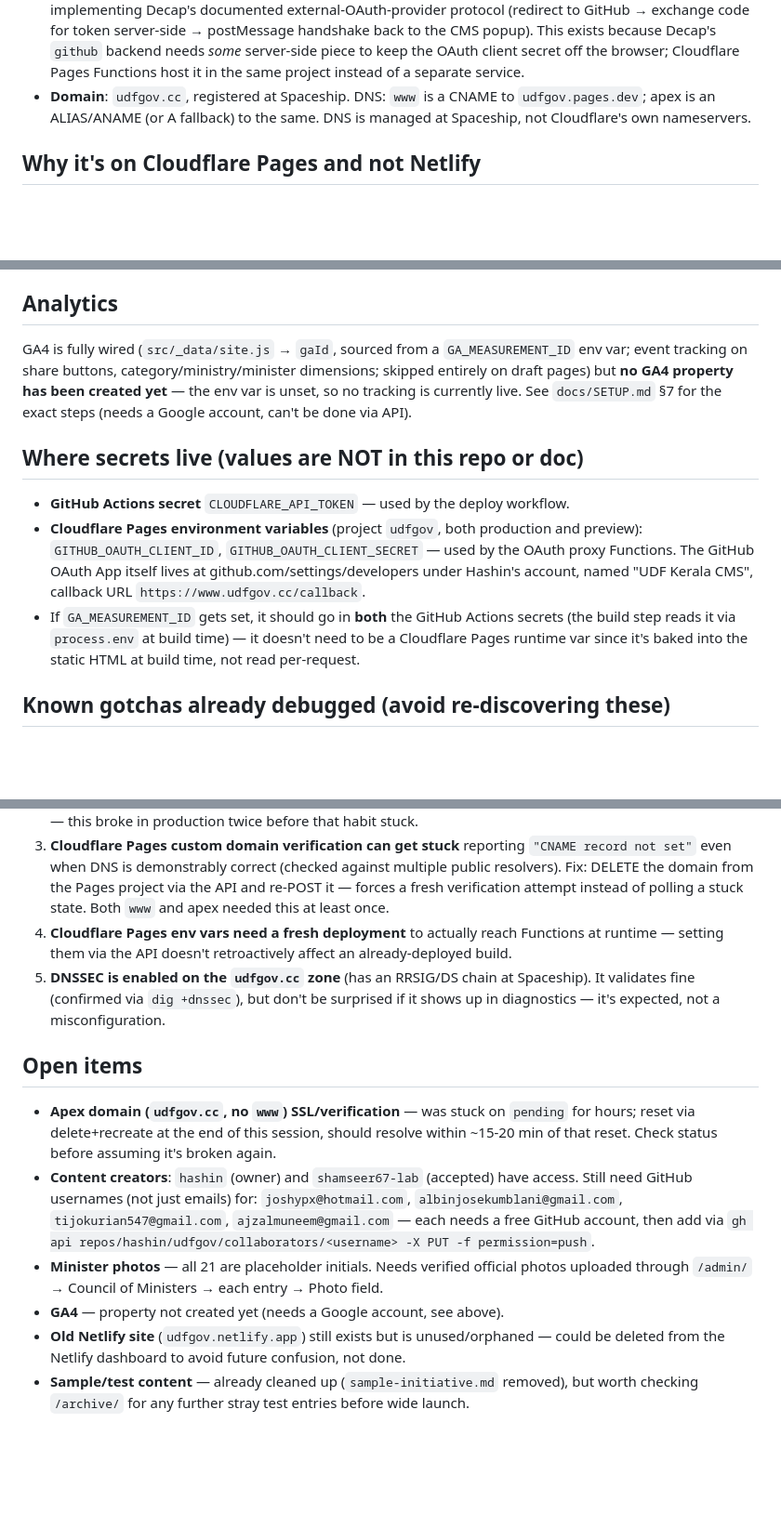
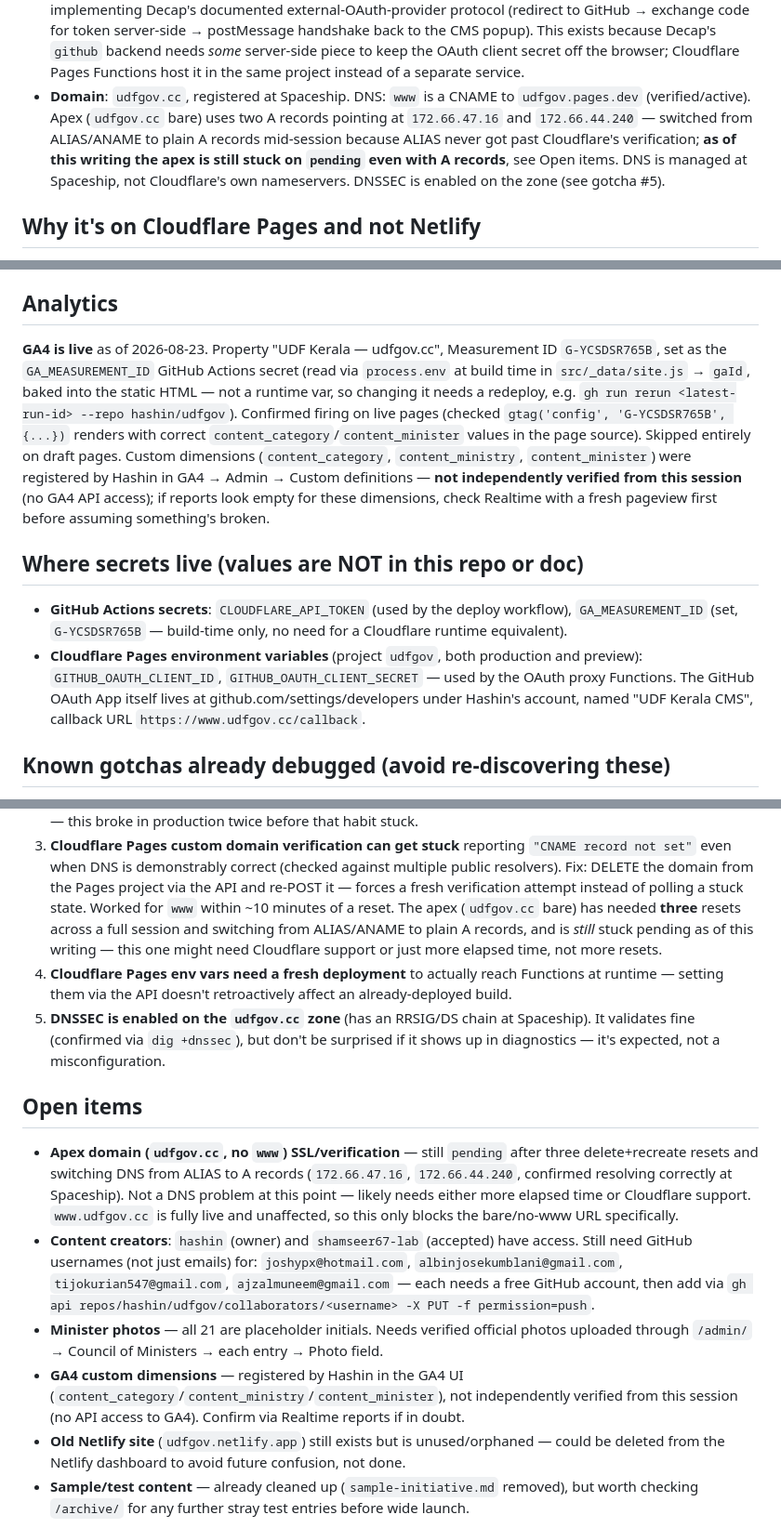
Before and after one commit to hashin/udfgov, a Markdown page: docs/HANDOFF.md, 3 parts joined by grey strips. Shown at 93% size. Rendered like a GitHub page; blank space fills up the shorter version.

Commit message:
Update handoff doc: GA4 live, apex domain still stuck, DNS switched to A records

```diff
--- a/docs/HANDOFF.md
+++ b/docs/HANDOFF.md
@@ -31,8 +31,12 @@ CMS at `/admin/` — no coding required on their end.
   server-side piece to keep the OAuth client secret off the browser; Cloudflare Pages
   Functions host it in the same project instead of a separate service.
 - **Domain**: `udfgov.cc`, registered at Spaceship. DNS: `www` is a CNAME to
-  `udfgov.pages.dev`; apex is an ALIAS/ANAME (or A fallback) to the same. DNS is
-  managed at Spaceship, not Cloudflare's own nameservers.
+  `udfgov.pages.dev` (verified/active). Apex (`udfgov.cc` bare) uses two A records
+  pointing at `172.66.47.16` and `172.66.44.240` — switched from ALIAS/ANAME to plain
+  A records mid-session because ALIAS never got past Cloudflare's verification; **as
+  of this writing the apex is still stuck on `pending` even with A records**, see Open
+  items. DNS is managed at Spaceship, not Cloudflare's own nameservers. DNSSEC is
+  enabled on the zone (see gotcha #5).
 
 ## Why it's on Cloudflare Pages and not Netlify
 
@@ -87,24 +91,29 @@ session.)*
 
 ## Analytics
 
-GA4 is fully wired (`src/_data/site.js` → `gaId`, sourced from a `GA_MEASUREMENT_ID`
-env var; event tracking on share buttons, category/ministry/minister dimensions;
-skipped entirely on draft pages) but **no GA4 property has been created yet** — the
-env var is unset, so no tracking is currently live. See `docs/SETUP.md` §7 for the
-exact steps (needs a Google account, can't be done via API).
+**GA4 is live** as of 2026-08-23. Property "UDF Kerala — udfgov.cc", Measurement ID
+`G-YCSDSR765B`, set as the `GA_MEASUREMENT_ID` GitHub Actions secret (read via
+`process.env` at build time in `src/_data/site.js` → `gaId`, baked into the static
+HTML — not a runtime var, so changing it needs a redeploy, e.g.
+`gh run rerun <latest-run-id> --repo hashin/udfgov`). Confirmed firing on live pages
+(checked `gtag('config', 'G-YCSDSR765B', {...})` renders with correct
+`content_category`/`content_minister` values in the page source). Skipped entirely on
+draft pages. Custom dimensions (`content_category`, `content_ministry`,
+`content_minister`) were registered by Hashin in GA4 → Admin → Custom definitions —
+**not independently verified from this session** (no GA4 API access); if reports look
+empty for these dimensions, check Realtime with a fresh pageview first before assuming
+something's broken.
 
 ## Where secrets live (values are NOT in this repo or doc)
 
-- **GitHub Actions secret** `CLOUDFLARE_API_TOKEN` — used by the deploy workflow.
+- **GitHub Actions secrets**: `CLOUDFLARE_API_TOKEN` (used by the deploy workflow),
+  `GA_MEASUREMENT_ID` (set, `G-YCSDSR765B` — build-time only, no need for a
+  Cloudflare runtime equivalent).
 - **Cloudflare Pages environment variables** (project `udfgov`, both
   production and preview): `GITHUB_OAUTH_CLIENT_ID`, `GITHUB_OAUTH_CLIENT_SECRET` —
   used by the OAuth proxy Functions. The GitHub OAuth App itself lives at
   github.com/settings/developers under Hashin's account, named "UDF Kerala CMS",
   callback URL `https://www.udfgov.cc/callback`.
-- If `GA_MEASUREMENT_ID` gets set, it should go in **both** the GitHub Actions
-  secrets (the build step reads it via `process.env` at build time) — it doesn't need
-  to be a Cloudflare Pages runtime var since it's baked into the static HTML at
-  build time, not read per-request.
 
 ## Known gotchas already debugged (avoid re-discovering these)
 
@@ -124,7 +133,10 @@ exact steps (needs a Google account, can't be done via API).
    record not set"` even when DNS is demonstrably correct (checked against multiple
    public resolvers). Fix: DELETE the domain from the Pages project via the API and
    re-POST it — forces a fresh verification attempt instead of polling a stuck state.
-   Both `www` and apex needed this at least once.
+   Worked for `www` within ~10 minutes of a reset. The apex (`udfgov.cc` bare) has
+   needed **three** resets across a full session and switching from ALIAS/ANAME to
+   plain A records, and is *still* stuck pending as of this writing — this one might
+   need Cloudflare support or just more elapsed time, not more resets.
 4. **Cloudflare Pages env vars need a fresh deployment** to actually reach Functions
    at runtime — setting them via the API doesn't retroactively affect an
    already-deployed build.
@@ -134,9 +146,12 @@ exact steps (needs a Google account, can't be done via API).
 
 ## Open items
 
-- **Apex domain (`udfgov.cc`, no `www`) SSL/verification** — was stuck on `pending`
-  for hours; reset via delete+recreate at the end of this session, should resolve
-  within ~15-20 min of that reset. Check status before assuming it's broken again.
+- **Apex domain (`udfgov.cc`, no `www`) SSL/verification** — still `pending` after
+  three delete+recreate resets and switching DNS from ALIAS to A records
+  (`172.66.47.16`, `172.66.44.240`, confirmed resolving correctly at Spaceship). Not
+  a DNS problem at this point — likely needs either more elapsed time or Cloudflare
+  support. `www.udfgov.cc` is fully live and unaffected, so this only blocks the
+  bare/no-www URL specifically.
 - **Content creators**: `hashin` (owner) and `shamseer67-lab` (accepted) have access.
   Still need GitHub usernames (not just emails) for: `joshypx@hotmail.com`,
   `albinjosekumblani@gmail.com`, `tijokurian547@gmail.com`, `ajzalmuneem@gmail.com` —
@@ -144,7 +159,10 @@ exact steps (needs a Google account, can't be done via API).
   `gh api repos/hashin/udfgov/collaborators/<username> -X PUT -f permission=push`.
 - **Minister photos** — all 21 are placeholder initials. Needs verified official
   photos uploaded through `/admin/` → Council of Ministers → each entry → Photo field.
-- **GA4** — property not created yet (needs a Google account, see above).
+- **GA4 custom dimensions** — registered by Hashin in the GA4 UI
+  (`content_category`/`content_ministry`/`content_minister`), not independently
+  verified from this session (no API access to GA4). Confirm via Realtime reports if
+  in doubt.
 - **Old Netlify site** (`udfgov.netlify.app`) still exists but is unused/orphaned —
   could be deleted from the Netlify dashboard to avoid future confusion, not done.
 - **Sample/test content** — already cleaned up (`sample-initiative.md` removed), but
```
